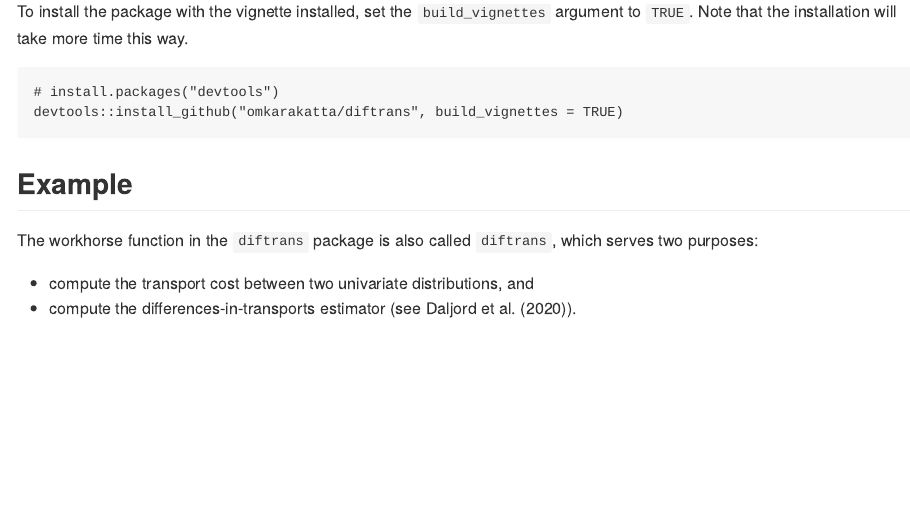
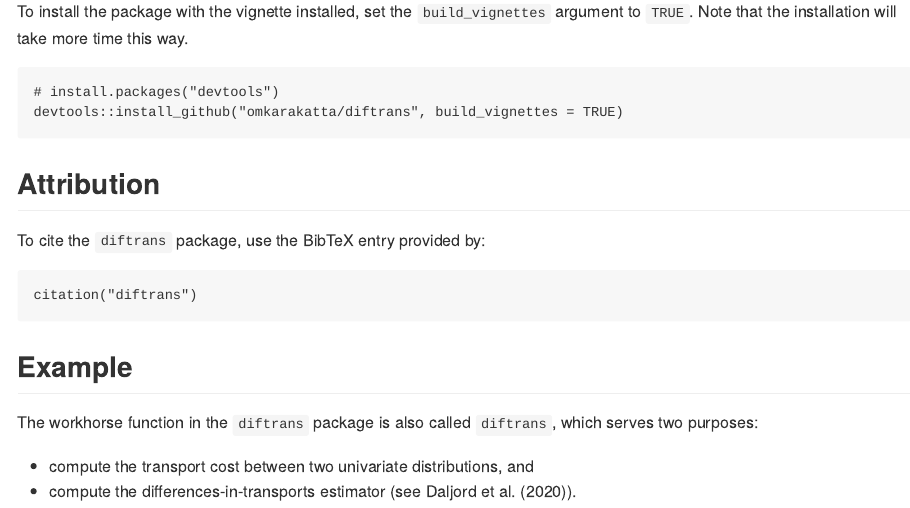
Before and after one commit to omkarakatta/diftrans, an R Markdown document (README.Rmd): the page in a window 1100 px wide, from 960 px down. The pictures show the output file README.md that the author committed with the source, drawn offline in the style of GitHub; badge pictures from the web are left out.

Commit message:
add citation instructions to README and vignette

````diff
--- a/README.Rmd
+++ b/README.Rmd
@@ -63,6 +63,14 @@ Note that the installation will take more time this way.
 ```r
 # install.packages("devtools")
 devtools::install_github("omkarakatta/diftrans", build_vignettes = TRUE)
+```
+
+## Attribution
+
+To cite the `diftrans` package, use the BibTeX entry provided by:
+
+``` r
+citation("diftrans")
 ```
 
 ## Example
````
Also changed, not shown: vignettes/diftrans.Rmd (+9 -0 lines), README.md.
